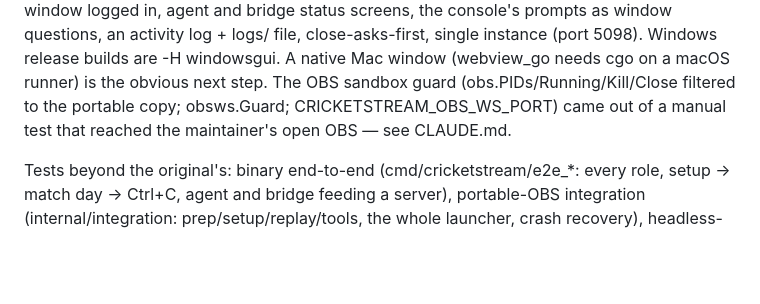
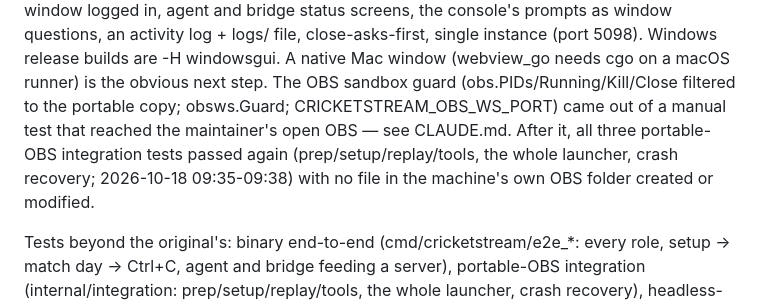
Before and after one commit to BridestoweBelstoneCC/Cricket-Live-Stream, a Markdown page: PORTING.md, the part around the change. Rendered like a GitHub page; blank space fills up the shorter version.

Commit message:
PORTING: portable-OBS integration passes with the sandbox guard
Co-Authored-By: Claude Opus 5.5 <noreply@anthropic.com>

```diff
--- a/PORTING.md
+++ b/PORTING.md
@@ -142,7 +142,10 @@ an activity log + logs/ file, close-asks-first, single instance (port 5098). Win
 release builds are -H windowsgui. A native Mac window (webview_go needs cgo on a macOS
 runner) is the obvious next step. The OBS sandbox guard (obs.PIDs/Running/Kill/Close
 filtered to the portable copy; obsws.Guard; CRICKETSTREAM_OBS_WS_PORT) came out of a
-manual test that reached the maintainer's open OBS — see CLAUDE.md.
+manual test that reached the maintainer's open OBS — see CLAUDE.md. After it, all three
+portable-OBS integration tests passed again (prep/setup/replay/tools, the whole launcher,
+crash recovery; 2026-10-18 09:35-09:38) with no file in the machine's own OBS folder
+created or modified.
 
 Tests beyond the original's: binary end-to-end (cmd/cricketstream/e2e_*: every role,
 setup -> match day -> Ctrl+C, agent and bridge feeding a server), portable-OBS
```
